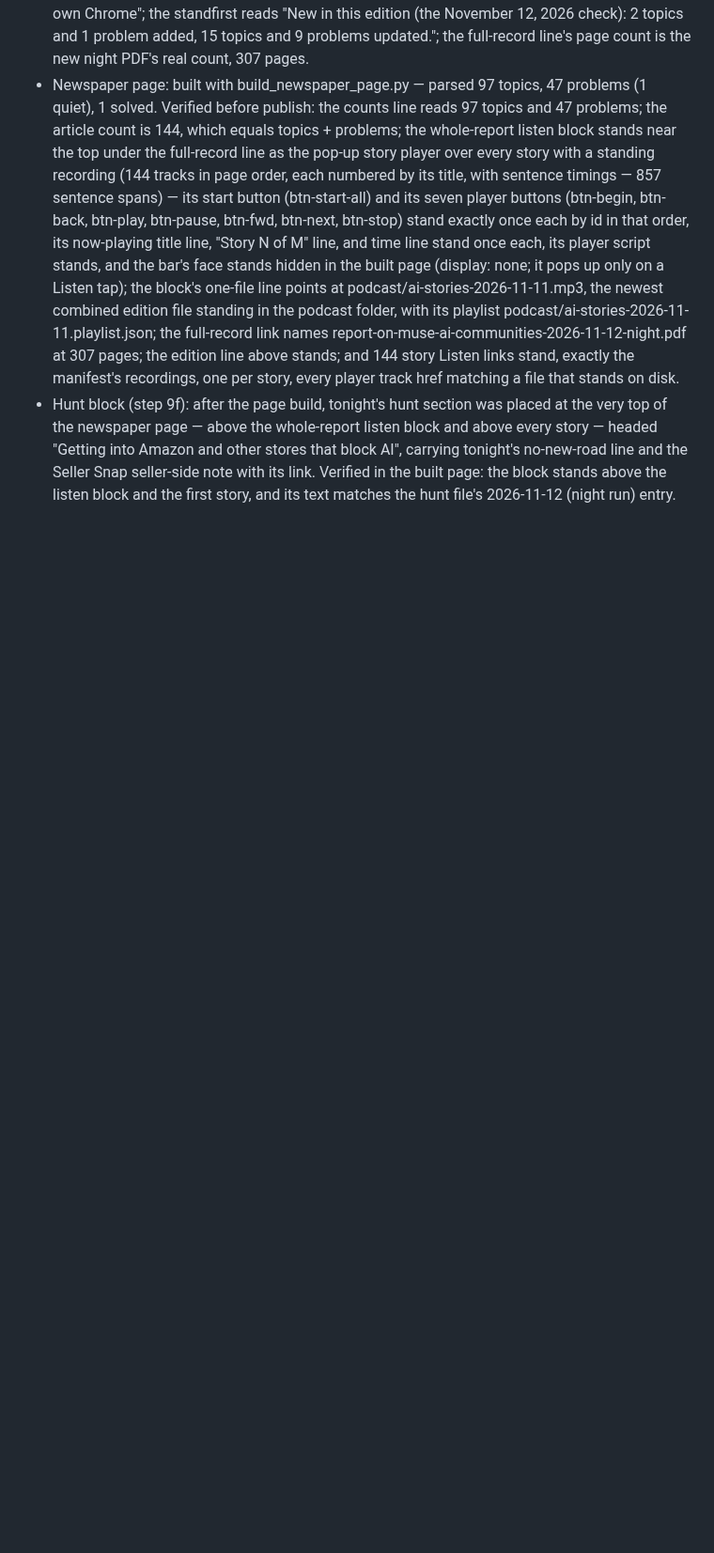
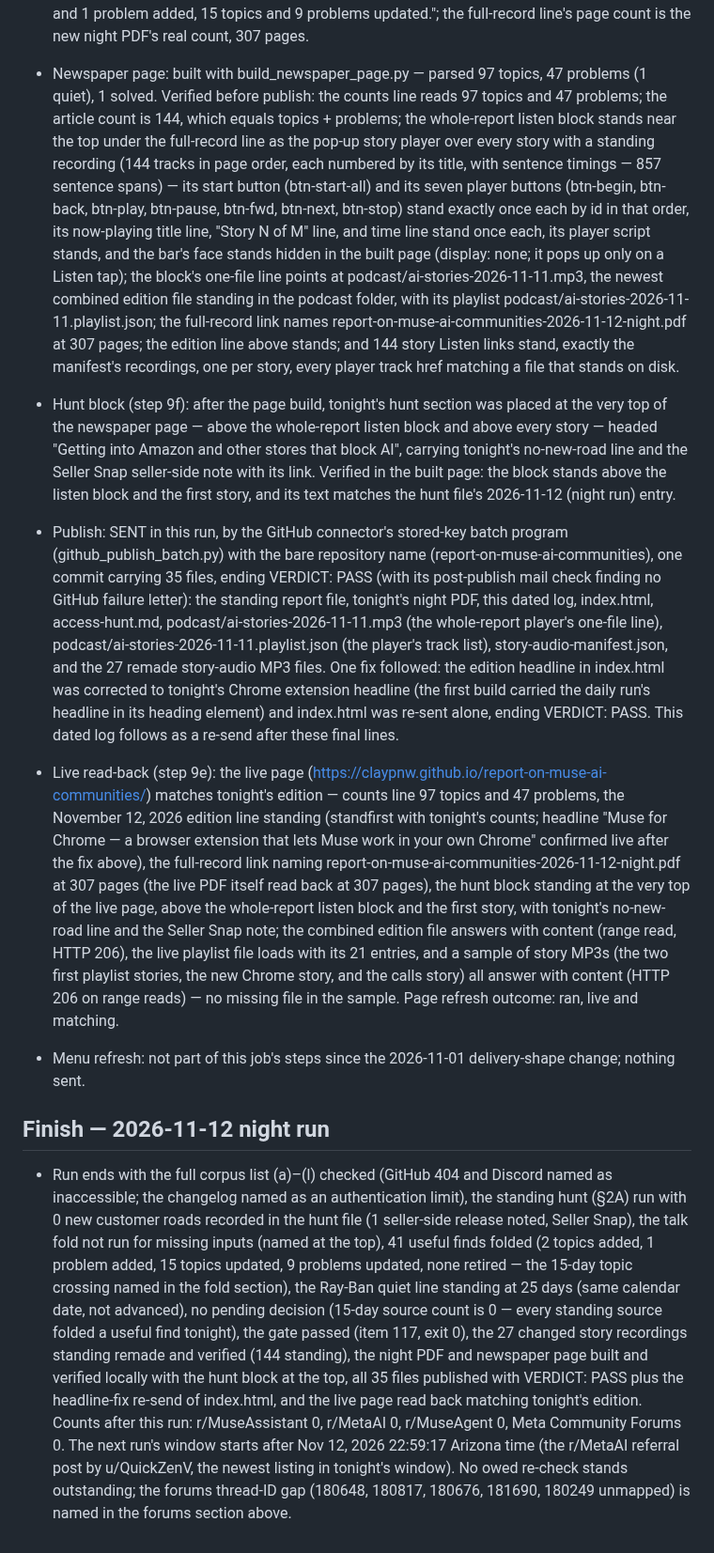
Before and after one commit to claypnw/report-on-muse-ai-communities, a Markdown page: 2026-11-12.md, the part around the change. Shown at 94% size. GitHub-like rendering; blank space fills up the shorter version.

Commit message:
Night edition 2026-11-12 dated log final

```diff
--- a/2026-11-12.md
+++ b/2026-11-12.md
@@ -152,3 +152,10 @@ For each useful find group, the six required fields (topic title; source name an
 - Edition line (step 9b), written from this run's own record: title date and masthead dateline are Thursday, November 12, 2026; the headline is the story title of this edition's biggest real change, the newly added topic — "Muse for Chrome — a browser extension that lets Muse work in your own Chrome"; the standfirst reads "New in this edition (the November 12, 2026 check): 2 topics and 1 problem added, 15 topics and 9 problems updated."; the full-record line's page count is the new night PDF's real count, 307 pages.
 - Newspaper page: built with build_newspaper_page.py — parsed 97 topics, 47 problems (1 quiet), 1 solved. Verified before publish: the counts line reads 97 topics and 47 problems; the article count is 144, which equals topics + problems; the whole-report listen block stands near the top under the full-record line as the pop-up story player over every story with a standing recording (144 tracks in page order, each numbered by its title, with sentence timings — 857 sentence spans) — its start button (btn-start-all) and its seven player buttons (btn-begin, btn-back, btn-play, btn-pause, btn-fwd, btn-next, btn-stop) stand exactly once each by id in that order, its now-playing title line, "Story N of M" line, and time line stand once each, its player script stands, and the bar's face stands hidden in the built page (display: none; it pops up only on a Listen tap); the block's one-file line points at podcast/ai-stories-2026-11-11.mp3, the newest combined edition file standing in the podcast folder, with its playlist podcast/ai-stories-2026-11-11.playlist.json; the full-record link names report-on-muse-ai-communities-2026-11-12-night.pdf at 307 pages; the edition line above stands; and 144 story Listen links stand, exactly the manifest's recordings, one per story, every player track href matching a file that stands on disk.
 - Hunt block (step 9f): after the page build, tonight's hunt section was placed at the very top of the newspaper page — above the whole-report listen block and above every story — headed "Getting into Amazon and other stores that block AI", carrying tonight's no-new-road line and the Seller Snap seller-side note with its link. Verified in the built page: the block stands above the listen block and the first story, and its text matches the hunt file's 2026-11-12 (night run) entry.
+
+- Publish: SENT in this run, by the GitHub connector's stored-key batch program (github_publish_batch.py) with the bare repository name (report-on-muse-ai-communities), one commit carrying 35 files, ending VERDICT: PASS (with its post-publish mail check finding no GitHub failure letter): the standing report file, tonight's night PDF, this dated log, index.html, access-hunt.md, podcast/ai-stories-2026-11-11.mp3 (the whole-report player's one-file line), podcast/ai-stories-2026-11-11.playlist.json (the player's track list), story-audio-manifest.json, and the 27 remade story-audio MP3 files. One fix followed: the edition headline in index.html was corrected to tonight's Chrome extension headline (the first build carried the daily run's headline in its heading element) and index.html was re-sent alone, ending VERDICT: PASS. This dated log follows as a re-send after these final lines.
+- Live read-back (step 9e): the live page (https://claypnw.github.io/report-on-muse-ai-communities/) matches tonight's edition — counts line 97 topics and 47 problems, the November 12, 2026 edition line standing (standfirst with tonight's counts; headline "Muse for Chrome — a browser extension that lets Muse work in your own Chrome" confirmed live after the fix above), the full-record link naming report-on-muse-ai-communities-2026-11-12-night.pdf at 307 pages (the live PDF itself read back at 307 pages), the hunt block standing at the very top of the live page, above the whole-report listen block and the first story, with tonight's no-new-road line and the Seller Snap note; the combined edition file answers with content (range read, HTTP 206), the live playlist file loads with its 21 entries, and a sample of story MP3s (the two first playlist stories, the new Chrome story, and the calls story) all answer with content (HTTP 206 on range reads) — no missing file in the sample. Page refresh outcome: ran, live and matching.
+- Menu refresh: not part of this job's steps since the 2026-11-01 delivery-shape change; nothing sent.
+
+## Finish — 2026-11-12 night run
+- Run ends with the full corpus list (a)–(l) checked (GitHub 404 and Discord named as inaccessible; the changelog named as an authentication limit), the standing hunt (§2A) run with 0 new customer roads recorded in the hunt file (1 seller-side release noted, Seller Snap), the talk fold not run for missing inputs (named at the top), 41 useful finds folded (2 topics added, 1 problem added, 15 topics updated, 9 problems updated, none retired — the 15-day topic crossing named in the fold section), the Ray-Ban quiet line standing at 25 days (same calendar date, not advanced), no pending decision (15-day source count is 0 — every standing source folded a useful find tonight), the gate passed (item 117, exit 0), the 27 changed story recordings standing remade and verified (144 standing), the night PDF and newspaper page built and verified locally with the hunt block at the top, all 35 files published with VERDICT: PASS plus the headline-fix re-send of index.html, and the live page read back matching tonight's edition. Counts after this run: r/MuseAssistant 0, r/MetaAI 0, r/MuseAgent 0, Meta Community Forums 0. The next run's window starts after Nov 12, 2026 22:59:17 Arizona time (the r/MetaAI referral post by u/QuickZenV, the newest listing in tonight's window). No owed re-check stands outstanding; the forums thread-ID gap (180648, 180817, 180676, 181690, 180249 unmapped) is named in the forums section above.
```
